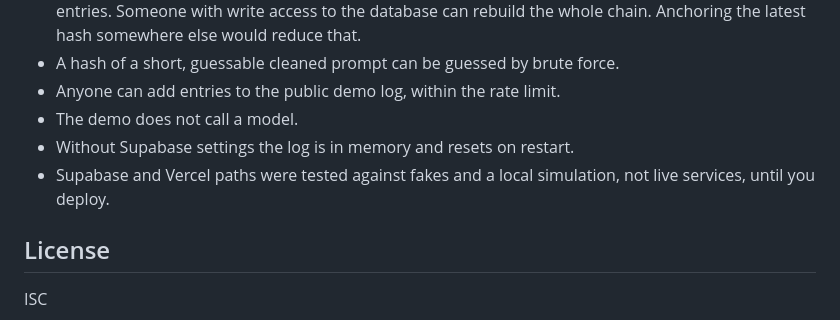
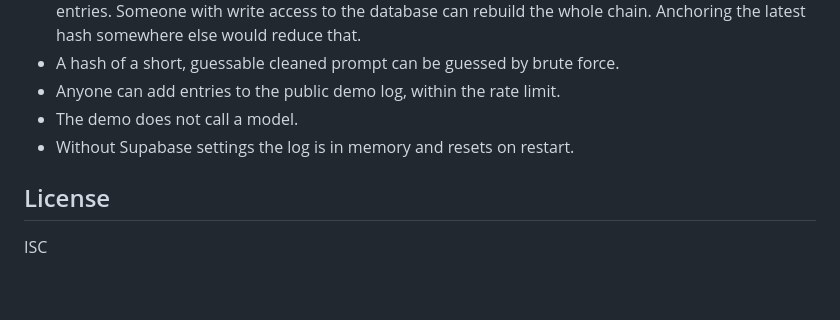
Before and after one commit to NicolasWealth/Zero-Trust-AI-Gateway, a Markdown page: README.md, the part around one of its changes. Rendered like a GitHub page; blank space fills up the shorter version.

```diff
--- a/README.md
+++ b/README.md
@@ -81,7 +81,6 @@ Vercel: `api/index.js` is the serverless entry and `vercel.json` routes requests
 - Anyone can add entries to the public demo log, within the rate limit.
 - The demo does not call a model.
 - Without Supabase settings the log is in memory and resets on restart.
-- Supabase and Vercel paths were tested against fakes and a local simulation, not live services, until you deploy.
 
 ## License
 
```
Also changed, not shown: other parts of README.md (+1 -1 lines).
